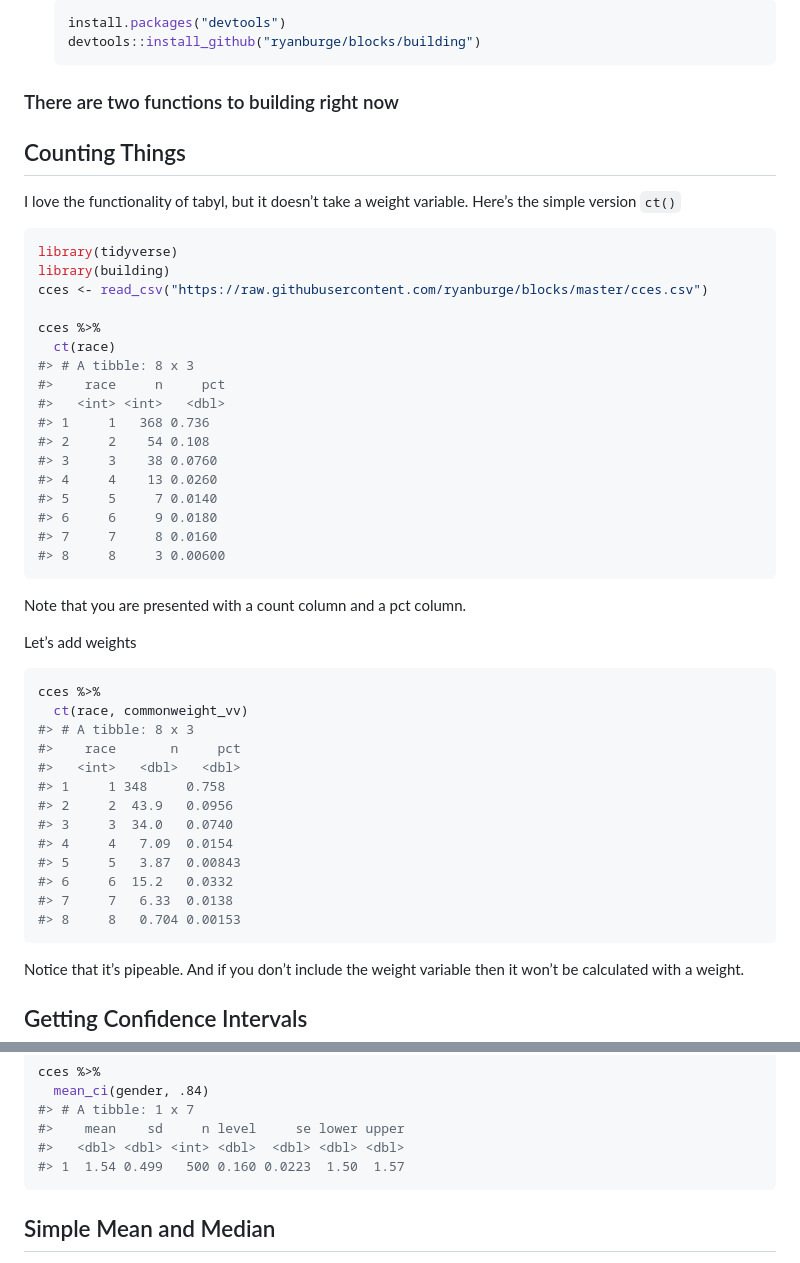
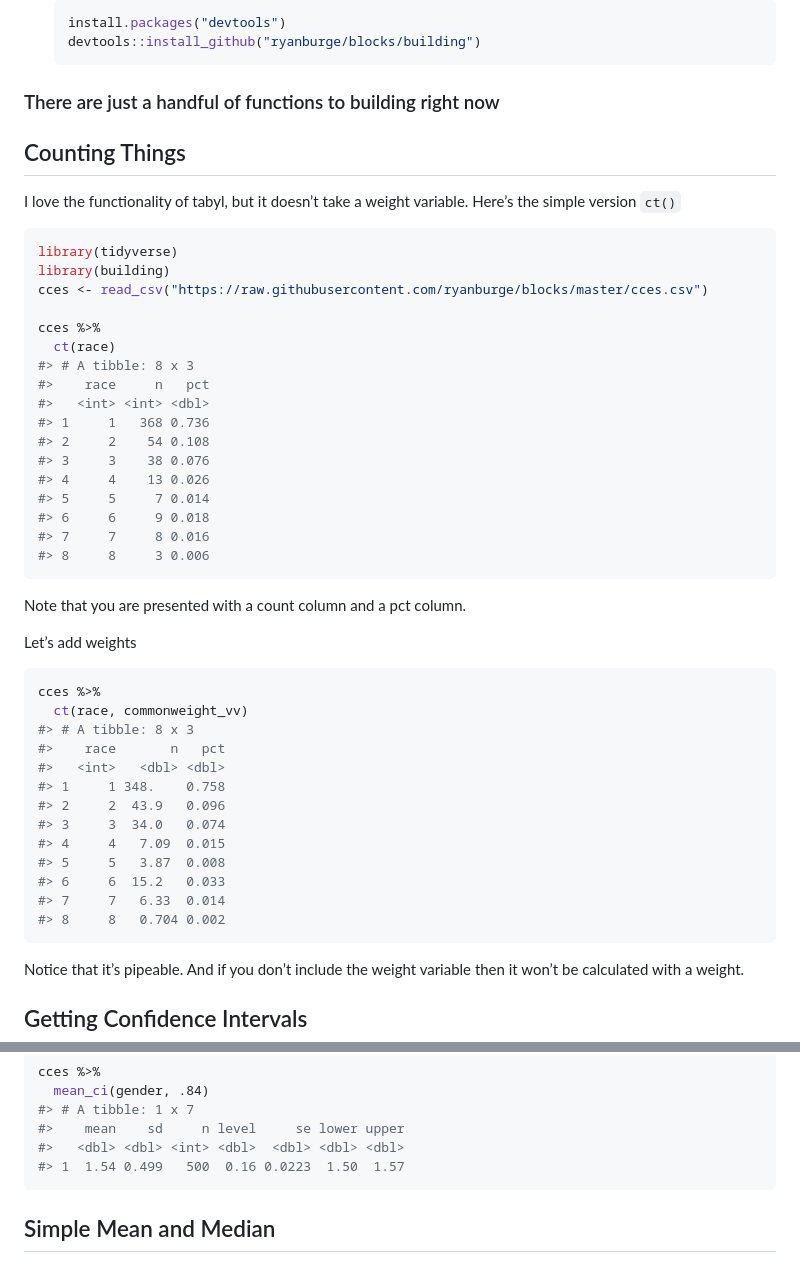
Before and after one commit to ryanburge/blocks, a Markdown page: README.md, 2 parts joined by grey strips. Rendered like a GitHub page.

````diff
--- a/README.md
+++ b/README.md
@@ -10,7 +10,7 @@ You can install:
     devtools::install_github("ryanburge/blocks/building")
     ```
 
-### There are two functions to building right now
+### There are just a handful of functions to building right now
 
 ## Counting Things
 
@@ -25,16 +25,16 @@ cces <- read_csv("https://raw.githubusercontent.com/ryanburge/blocks/master/cces
 cces %>%
   ct(race)
 #> # A tibble: 8 x 3
-#>    race     n     pct
-#>   <int> <int>   <dbl>
+#>    race     n   pct
+#>   <int> <int> <dbl>
 #> 1     1   368 0.736
 #> 2     2    54 0.108
-#> 3     3    38 0.0760
-#> 4     4    13 0.0260
-#> 5     5     7 0.0140
-#> 6     6     9 0.0180
-#> 7     7     8 0.0160
-#> 8     8     3 0.00600
+#> 3     3    38 0.076
+#> 4     4    13 0.026
+#> 5     5     7 0.014
+#> 6     6     9 0.018
+#> 7     7     8 0.016
+#> 8     8     3 0.006
 ```
 
 Note that you are presented with a count column and a pct column.
@@ -45,16 +45,16 @@ Let’s add weights
 cces %>%
   ct(race, commonweight_vv)
 #> # A tibble: 8 x 3
-#>    race       n     pct
-#>   <int>   <dbl>   <dbl>
-#> 1     1 348     0.758
-#> 2     2  43.9   0.0956
-#> 3     3  34.0   0.0740
-#> 4     4   7.09  0.0154
-#> 5     5   3.87  0.00843
-#> 6     6  15.2   0.0332
-#> 7     7   6.33  0.0138
-#> 8     8   0.704 0.00153
+#>    race       n   pct
+#>   <int>   <dbl> <dbl>
+#> 1     1 348.    0.758
+#> 2     2  43.9   0.096
+#> 3     3  34.0   0.074
+#> 4     4   7.09  0.015
+#> 5     5   3.87  0.008
+#> 6     6  15.2   0.033
+#> 7     7   6.33  0.014
+#> 8     8   0.704 0.002
 ```
 
 Notice that it’s pipeable. And if you don’t include the weight variable
@@ -84,7 +84,7 @@ cces %>%
 #> # A tibble: 1 x 7
 #>    mean    sd     n level     se lower upper
 #>   <dbl> <dbl> <int> <dbl>  <dbl> <dbl> <dbl>
-#> 1  1.54 0.499   500 0.160 0.0223  1.50  1.57
+#> 1  1.54 0.499   500  0.16 0.0223  1.50  1.57
 ```
 
 ## Simple Mean and Median
````
Also changed, not shown: other parts of README.md (+18 -3 lines), README-unnamed-chunk-7-1.png (added), gg_col.png (renamed from building/gg_col.png), 2 other files.
